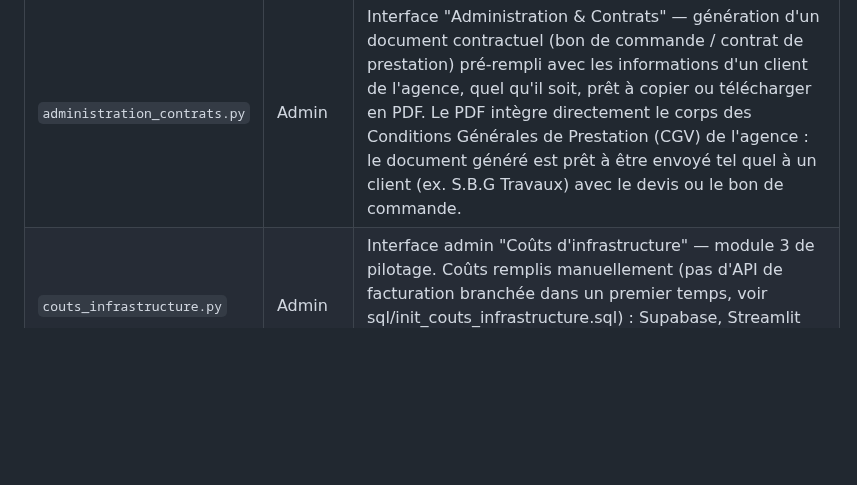
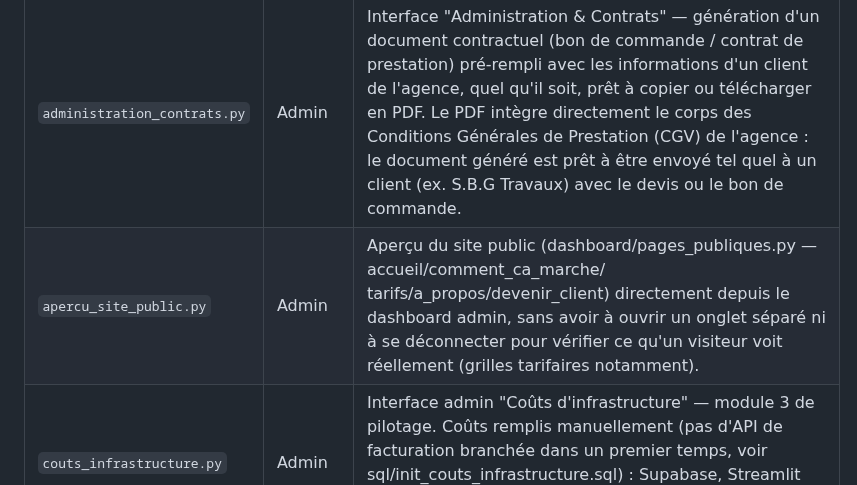
Before and after one commit to contactmonagenceiapro-sudo/leads-creator, a Markdown page: docs/architecture_globale.md, the part around one of its changes. Rendered like a GitHub page; blank space fills up the shorter version.

Commit message:
docs: mise à jour automatique de l'architecture

```diff
--- a/docs/architecture_globale.md
+++ b/docs/architecture_globale.md
@@ -488,6 +489,7 @@ flowchart TD
 | Page | Espace | Rôle |
 |---|---|---|
 | `administration_contrats.py` | Admin | Interface "Administration & Contrats" — génération d'un document contractuel (bon de commande / contrat de prestation) pré-rempli avec les informations d'un client de l'agence, quel qu'il soit, prêt à copier ou télécharger en PDF. Le PDF intègre directement le corps des Conditions Générales de Prestation (CGV) de l'agence : le document généré est prêt à être envoyé tel quel à un client (ex. S.B.G Travaux) avec le devis ou le bon de commande. |
+| `apercu_site_public.py` | Admin | Aperçu du site public (dashboard/pages_publiques.py — accueil/comment_ca_marche/ tarifs/a_propos/devenir_client) directement depuis le dashboard admin, sans avoir à ouvrir un onglet séparé ni à se déconnecter pour vérifier ce qu'un visiteur voit réellement (grilles tarifaires notamment). |
 | `couts_infrastructure.py` | Admin | Interface admin "Coûts d'infrastructure" — module 3 de pilotage. Coûts remplis manuellement (pas d'API de facturation branchée dans un premier temps, voir sql/init_couts_infrastructure.sql) : Supabase, Streamlit Cloud, Zoho, futur nom de domaine, frais Stripe (en pourcentage du CA réel, pas un montant fixe). |
 | `deliverabilite.py` | Admin | Interface "Délivrabilité" — suivi de la montée en charge progressive (warmup) du domaine d'envoi B2B, taux de réponse, taux de hard bounce (module 7 de pilotage — alerte hebdomadaire automatique, voir scripts/controle_delivrabilite.py) et vérification live des enregistrements DNS (SPF/DKIM/DMARC) indispensables à la délivrabilité. |
 | `demandes_devis.py` | Admin | Interface "Demandes de devis" — suivi du mécanisme de livraison qui rapproche les demandes publiques (formulaire générique /demande-devis, voir dashboard/pages_publiques.py::afficher_demande_devis) avec les artisans clients actifs (leads.status='paye'), voir livraison_devis.py pour la logique complète (round-robin, quota abonnement, proposition/paiement à l'unité, expiration à 48h). Conception validée le 18/08/2026. |
```
Also changed, not shown: other parts of docs/architecture_globale.md (+2 -1 lines).
